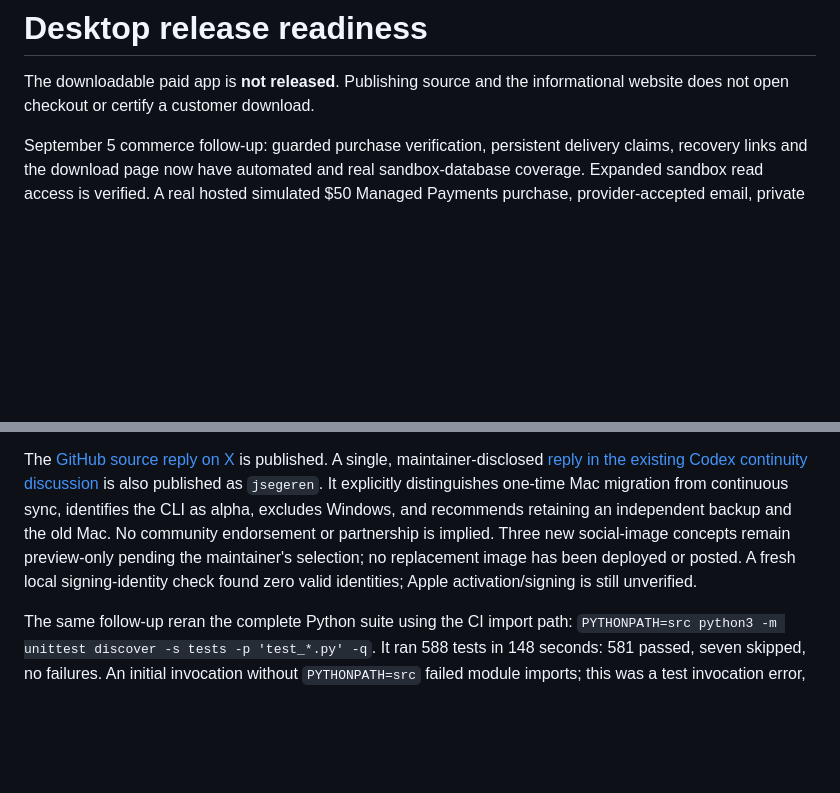
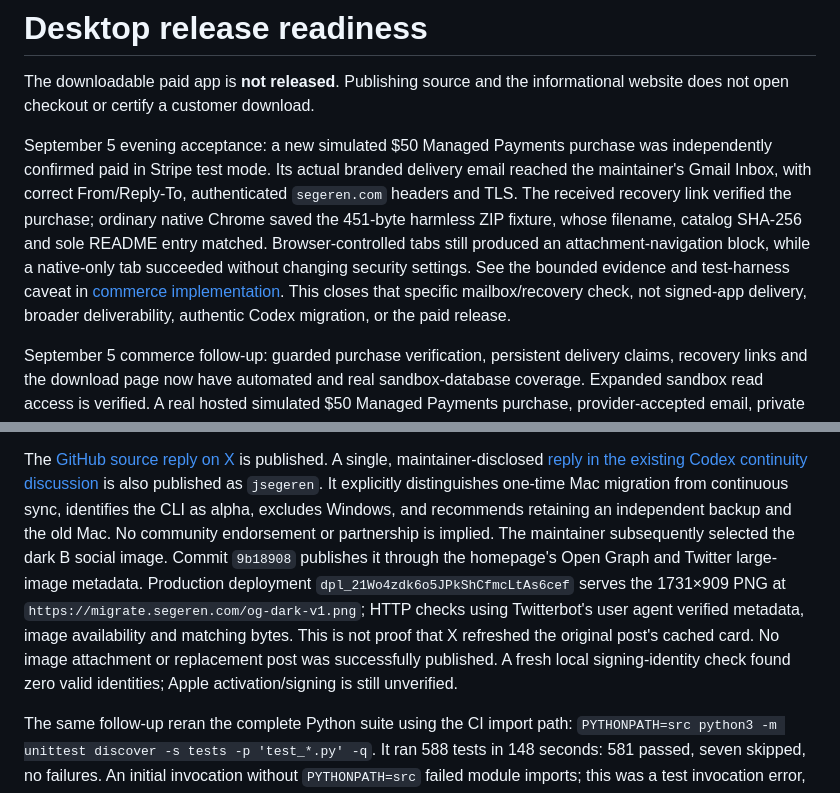
Before and after one commit to jsegeren/codex-migrate, a Markdown page: docs/release-readiness.md, 2 parts joined by grey strips. Rendered like a GitHub page; blank space fills up the shorter version.

```diff
--- a/docs/release-readiness.md
+++ b/docs/release-readiness.md
@@ -2,6 +2,18 @@
 
 The downloadable paid app is **not released**. Publishing source and the
 informational website does not open checkout or certify a customer download.
+
+September 5 evening acceptance: a new simulated $50 Managed Payments purchase
+was independently confirmed paid in Stripe test mode. Its actual branded
+delivery email reached the maintainer's Gmail Inbox, with correct From/Reply-To,
+authenticated `segeren.com` headers and TLS. The received recovery link verified
+the purchase; ordinary native Chrome saved the 451-byte harmless ZIP fixture,
+whose filename, catalog SHA-256 and sole README entry matched. Browser-controlled
+tabs still produced an attachment-navigation block, while a native-only tab
+succeeded without changing security settings. See the bounded evidence and
+test-harness caveat in [commerce implementation](commerce-implementation.md#branded-purchase-email-and-recovery-acceptance--september-5-evening).
+This closes that specific mailbox/recovery check, not signed-app delivery,
+broader deliverability, authentic Codex migration, or the paid release.
 
 September 5 commerce follow-up: guarded purchase verification, persistent
 delivery claims, recovery links and the download page now have automated and
@@ -248,9 +260,14 @@ is published. A single, maintainer-disclosed
 is also published as `jsegeren`. It explicitly distinguishes one-time Mac
 migration from continuous sync, identifies the CLI as alpha, excludes Windows,
 and recommends retaining an independent backup and the old Mac. No community
-endorsement or partnership is implied. Three new social-image concepts remain
-preview-only pending the maintainer's selection; no replacement image has been
-deployed or posted. A fresh local signing-identity check found zero valid
+endorsement or partnership is implied. The maintainer subsequently selected
+the dark B social image. Commit `9b18908` publishes it through the homepage's
+Open Graph and Twitter large-image metadata. Production deployment
+`dpl_21Wo4zdk6o5JPkShCfmcLtAs6cef` serves the 1731×909 PNG at
+`https://migrate.segeren.com/og-dark-v1.png`; HTTP checks using Twitterbot's
+user agent verified metadata, image availability and matching bytes. This is
+not proof that X refreshed the original post's cached card. No image attachment
+or replacement post was successfully published. A fresh local signing-identity check found zero valid
 identities; Apple activation/signing is still unverified.
 
 The same follow-up reran the complete Python suite using the CI import path:
```
Also changed, not shown: docs/commerce-implementation.md (+45 -3 lines).
